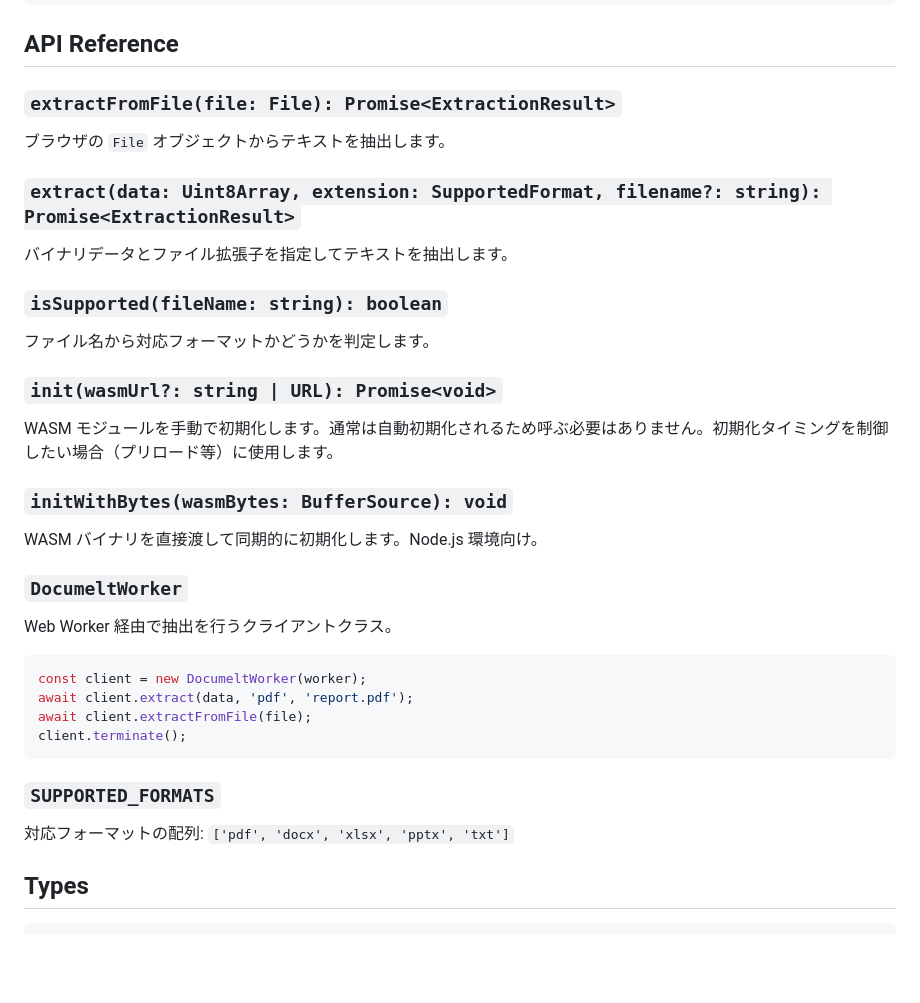
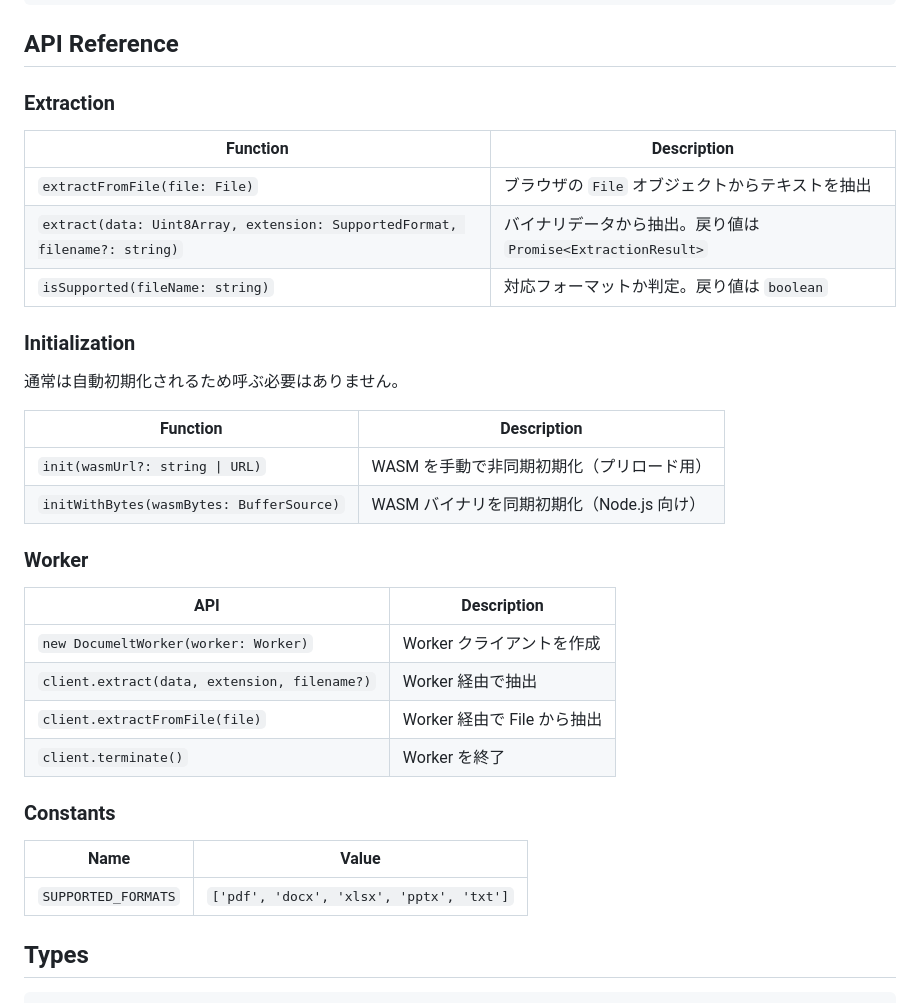
Before and after one commit to naohidden/documelt, a Markdown page: README.md, the part around the change. Rendered like a GitHub page; blank space fills up the shorter version.

Commit message:
fixReadme

````diff
--- a/README.md
+++ b/README.md
@@ -117,40 +117,37 @@ console.log(result.texts.join('\n'));
 
 ## API Reference
 
-### `extractFromFile(file: File): Promise<ExtractionResult>`
+### Extraction
 
-ブラウザの `File` オブジェクトからテキストを抽出します。
+| Function | Description |
+|----------|-------------|
+| `extractFromFile(file: File)` | ブラウザの `File` オブジェクトからテキストを抽出 |
+| `extract(data: Uint8Array, extension: SupportedFormat, filename?: string)` | バイナリデータから抽出。戻り値は `Promise<ExtractionResult>` |
+| `isSupported(fileName: string)` | 対応フォーマットか判定。戻り値は `boolean` |
 
-### `extract(data: Uint8Array, extension: SupportedFormat, filename?: string): Promise<ExtractionResult>`
+### Initialization
 
-バイナリデータとファイル拡張子を指定してテキストを抽出します。
+通常は自動初期化されるため呼ぶ必要はありません。
 
-### `isSupported(fileName: string): boolean`
+| Function | Description |
+|----------|-------------|
+| `init(wasmUrl?: string \| URL)` | WASM を手動で非同期初期化（プリロード用） |
+| `initWithBytes(wasmBytes: BufferSource)` | WASM バイナリを同期初期化（Node.js 向け） |
 
-ファイル名から対応フォーマットかどうかを判定します。
+### Worker
 
-### `init(wasmUrl?: string | URL): Promise<void>`
+| API | Description |
+|-----|-------------|
+| `new DocumeltWorker(worker: Worker)` | Worker クライアントを作成 |
+| `client.extract(data, extension, filename?)` | Worker 経由で抽出 |
+| `client.extractFromFile(file)` | Worker 経由で File から抽出 |
+| `client.terminate()` | Worker を終了 |
 
-WASM モジュールを手動で初期化します。通常は自動初期化されるため呼ぶ必要はありません。初期化タイミングを制御したい場合（プリロード等）に使用します。
+### Constants
 
-### `initWithBytes(wasmBytes: BufferSource): void`
-
-WASM バイナリを直接渡して同期的に初期化します。Node.js 環境向け。
-
-### `DocumeltWorker`
-
-Web Worker 経由で抽出を行うクライアントクラス。
-
-```typescript
-const client = new DocumeltWorker(worker);
-await client.extract(data, 'pdf', 'report.pdf');
-await client.extractFromFile(file);
-client.terminate();
-```
-
-### `SUPPORTED_FORMATS`
-
-対応フォーマットの配列: `['pdf', 'docx', 'xlsx', 'pptx', 'txt']`
+| Name | Value |
+|------|-------|
+| `SUPPORTED_FORMATS` | `['pdf', 'docx', 'xlsx', 'pptx', 'txt']` |
 
 ## Types
 
````
